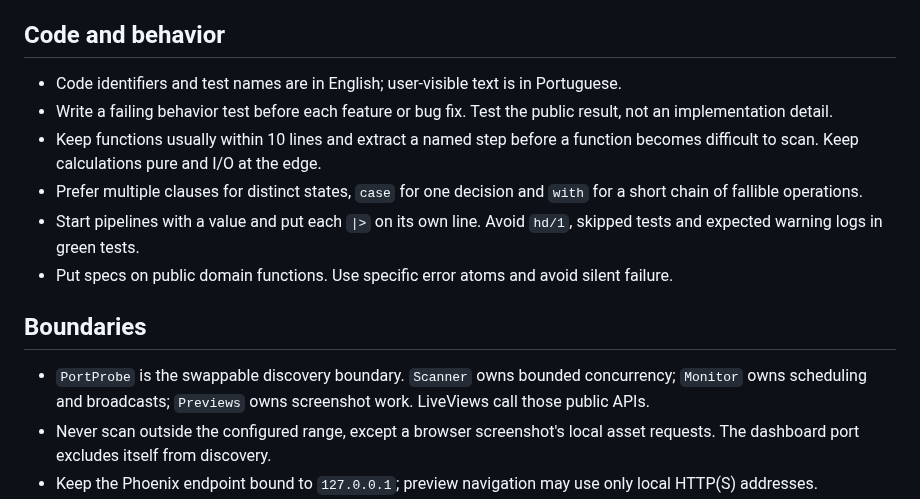
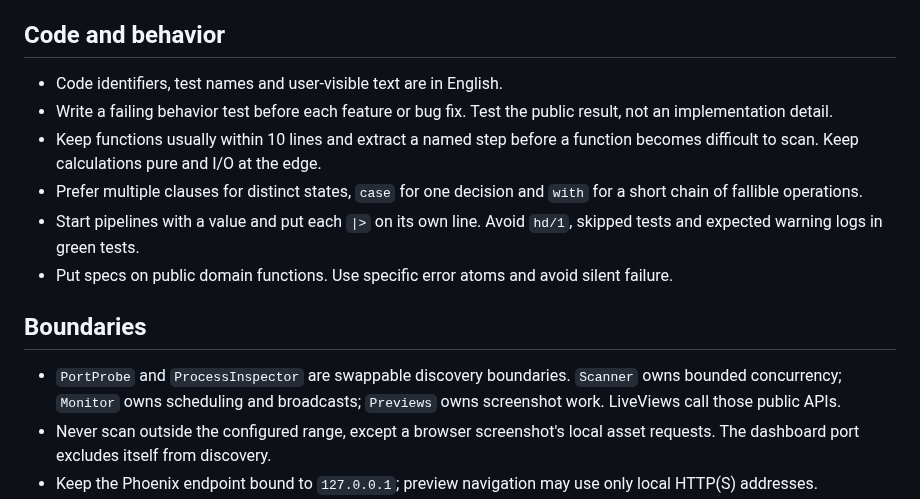
Before and after one commit to sallaumen/LocalWebMonitorex, a Markdown page: CLAUDE.md, the part around the change. GitHub-like rendering.

```diff
--- a/CLAUDE.md
+++ b/CLAUDE.md
@@ -6,7 +6,7 @@ These rules carry the applicable general quality standards from Forrozin. Its do
 
 ## Code and behavior
 
-- Code identifiers and test names are in English; user-visible text is in Portuguese.
+- Code identifiers, test names and user-visible text are in English.
 - Write a failing behavior test before each feature or bug fix. Test the public result, not an implementation detail.
 - Keep functions usually within 10 lines and extract a named step before a function becomes difficult to scan. Keep calculations pure and I/O at the edge.
 - Prefer multiple clauses for distinct states, `case` for one decision and `with` for a short chain of fallible operations.
@@ -15,7 +15,7 @@ These rules carry the applicable general quality standards from Forrozin. Its do
 
 ## Boundaries
 
-- `PortProbe` is the swappable discovery boundary. `Scanner` owns bounded concurrency; `Monitor` owns scheduling and broadcasts; `Previews` owns screenshot work. LiveViews call those public APIs.
+- `PortProbe` and `ProcessInspector` are swappable discovery boundaries. `Scanner` owns bounded concurrency; `Monitor` owns scheduling and broadcasts; `Previews` owns screenshot work. LiveViews call those public APIs.
 - Never scan outside the configured range, except a browser screenshot's local asset requests. The dashboard port excludes itself from discovery.
 - Keep the Phoenix endpoint bound to `127.0.0.1`; preview navigation may use only local HTTP(S) addresses.
 - The preference file contains only the dashboard port. Validate before writing and apply it on the next start.
```
Also changed, not shown: AGENTS.md (+2 -1 lines), README.md (+48 -29 lines), docs/screenshots/dashboard.png (added), docs/screenshots/mobile.png (added), 12 other files.
